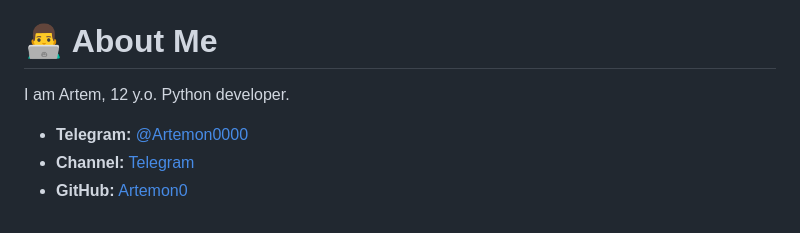
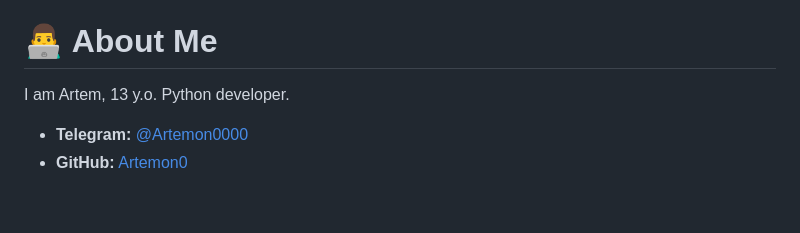
Before and after one commit to Artemon0/UsableFunctions, a Markdown page: README.md, the part around the change. GitHub-like rendering.

```diff
--- a/README.md
+++ b/README.md
@@ -108,7 +108,6 @@ Visit our [documentation website](https://artemon0.github.io/UsableFunctions/) f
 
 # 👨‍💻 About Me
 
-I am Artem, 12 y.o. Python developer.
+I am Artem, 13 y.o. Python developer.
 - **Telegram:** [@Artemon0000](https://t.me/Artemon0000)
-- **Channel:** [Telegram](https://t.me/AOGames888)
 - **GitHub:** [Artemon0](https://github.com/Artemon0)
```
